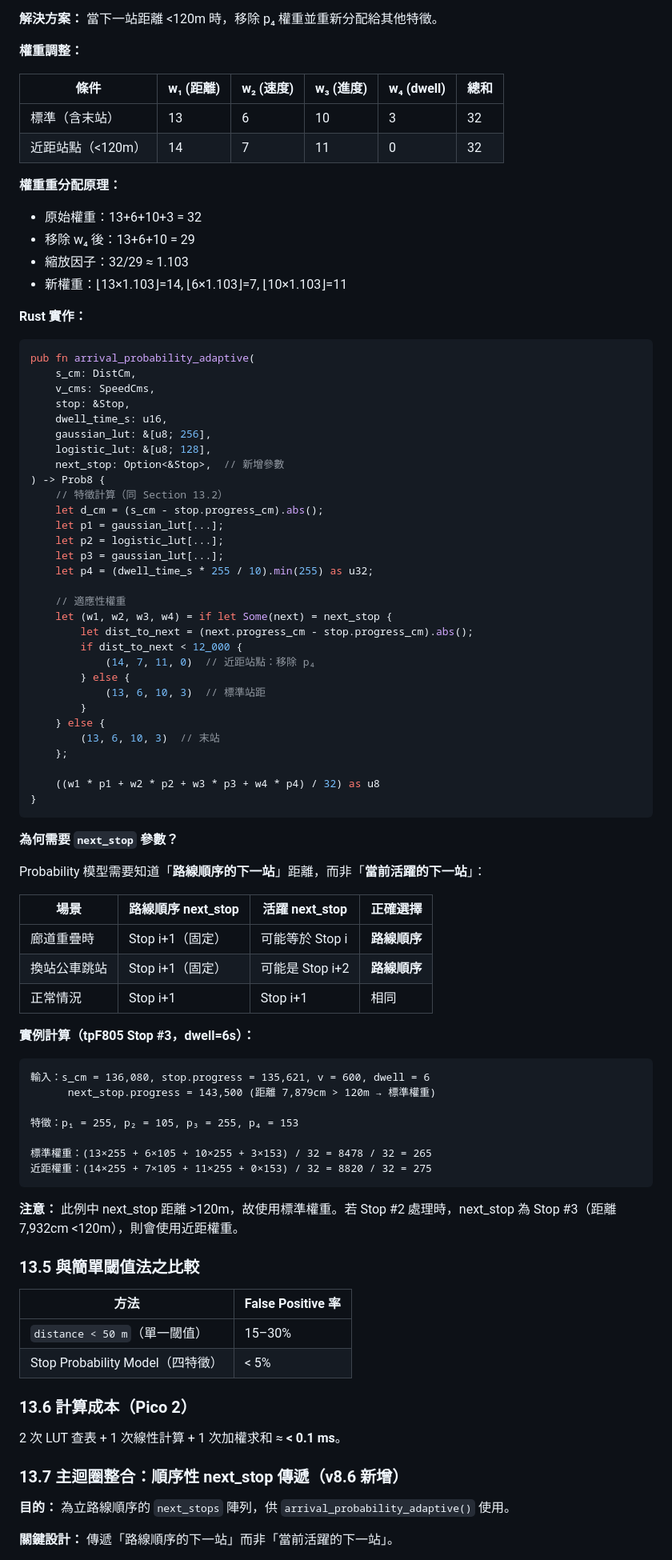
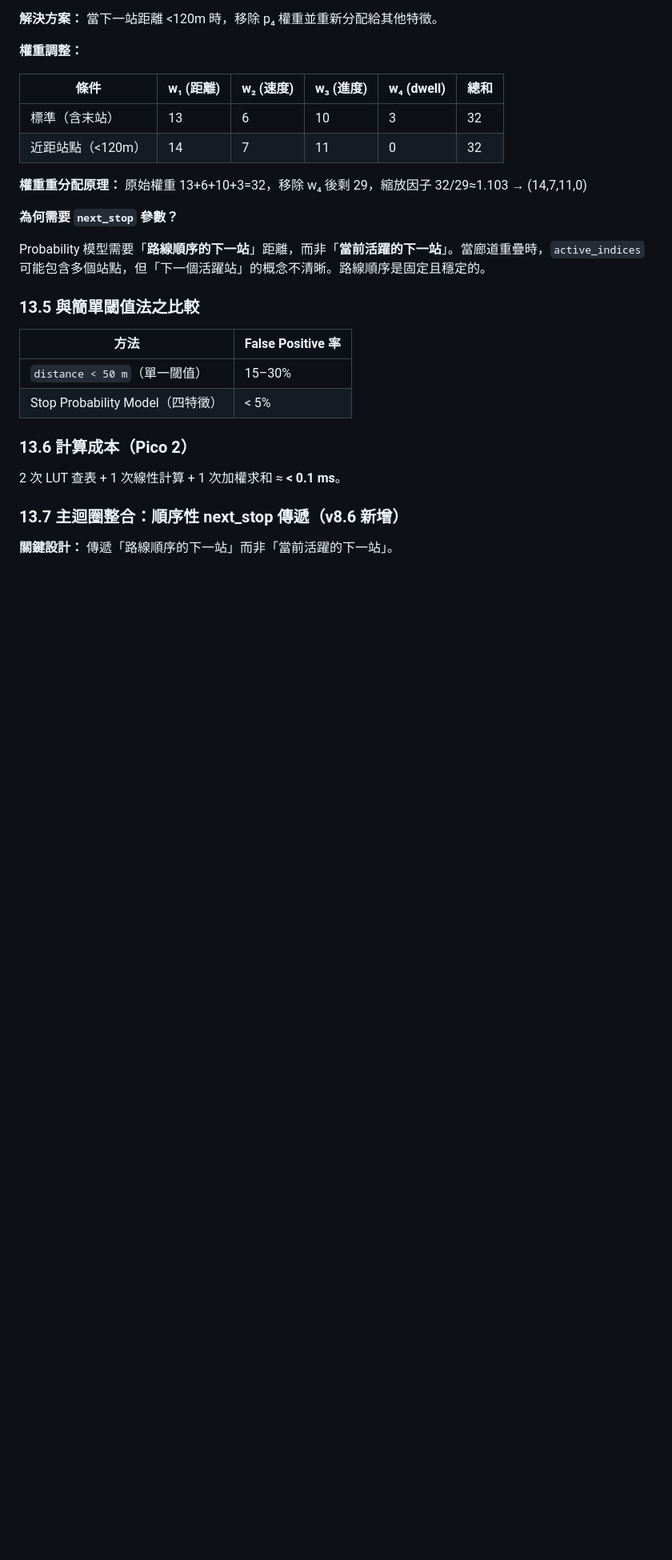
Before and after one commit to herryhou/bus_arrival, a Markdown page: docs/bus_arrival_tech_report_v8.md, the part around one of its changes. Shown at 80% size. Rendered like a GitHub page; blank space fills up the shorter version.

````diff
--- a/docs/bus_arrival_tech_report_v8.md
+++ b/docs/bus_arrival_tech_report_v8.md
@@ -1014,68 +950,11 @@ $$P(\text{arrived}) > \theta_\text{arrival} = 191 \qquad \text{（u8 對應 0.75
 | 標準（含末站） | 13 | 6 | 10 | 3 | 32 |
 | 近距站點（<120m） | 14 | 7 | 11 | 0 | 32 |
 
-**權重重分配原理：**
-- 原始權重：13+6+10+3 = 32
-- 移除 w₄ 後：13+6+10 = 29
-- 縮放因子：32/29 ≈ 1.103
-- 新權重：⌊13×1.103⌋=14, ⌊6×1.103⌋=7, ⌊10×1.103⌋=11
-
-**Rust 實作：**
-```rust
-pub fn arrival_probability_adaptive(
-    s_cm: DistCm,
-    v_cms: SpeedCms,
-    stop: &Stop,
-    dwell_time_s: u16,
-    gaussian_lut: &[u8; 256],
-    logistic_lut: &[u8; 128],
-    next_stop: Option<&Stop>,  // 新增參數
-) -> Prob8 {
-    // 特徵計算（同 Section 13.2）
-    let d_cm = (s_cm - stop.progress_cm).abs();
-    let p1 = gaussian_lut[...];
-    let p2 = logistic_lut[...];
-    let p3 = gaussian_lut[...];
-    let p4 = (dwell_time_s * 255 / 10).min(255) as u32;
-
-    // 適應性權重
-    let (w1, w2, w3, w4) = if let Some(next) = next_stop {
-        let dist_to_next = (next.progress_cm - stop.progress_cm).abs();
-        if dist_to_next < 12_000 {
-            (14, 7, 11, 0)  // 近距站點：移除 p₄
-        } else {
-            (13, 6, 10, 3)  // 標準站距
-        }
-    } else {
-        (13, 6, 10, 3)  // 末站
-    };
-
-    ((w1 * p1 + w2 * p2 + w3 * p3 + w4 * p4) / 32) as u8
-}
-```
+**權重重分配原理：** 原始權重 13+6+10+3=32，移除 w₄ 後剩 29，縮放因子 32/29≈1.103 → (14,7,11,0)
 
 **為何需要 `next_stop` 參數？**
 
-Probability 模型需要知道「**路線順序的下一站**」距離，而非「**當前活躍的下一站**」：
-
-| 場景 | 路線順序 next_stop | 活躍 next_stop | 正確選擇 |
-|------|-------------------|----------------|----------|
-| 廊道重疊時 | Stop i+1（固定） | 可能等於 Stop i | **路線順序** |
-| 換站公車跳站 | Stop i+1（固定） | 可能是 Stop i+2 | **路線順序** |
-| 正常情況 | Stop i+1 | Stop i+1 | 相同 |
-
-**實例計算（tpF805 Stop #3，dwell=6s）：**
-```
-輸入：s_cm = 136,080, stop.progress = 135,621, v = 600, dwell = 6
-      next_stop.progress = 143,500 (距離 7,879cm > 120m → 標準權重)
-
-特徵：p₁ = 255, p₂ = 105, p₃ = 255, p₄ = 153
-
-標準權重：(13×255 + 6×105 + 10×255 + 3×153) / 32 = 8478 / 32 = 265
-近距權重：(14×255 + 7×105 + 11×255 + 0×153) / 32 = 8820 / 32 = 275
-```
-
-**注意：** 此例中 next_stop 距離 >120m，故使用標準權重。若 Stop #2 處理時，next_stop 為 Stop #3（距離 7,932cm <120m），則會使用近距權重。
+Probability 模型需要「**路線順序的下一站**」距離，而非「**當前活躍的下一站**」。當廊道重疊時，`active_indices` 可能包含多個站點，但「下一個活躍站」的概念不清晰。路線順序是固定且穩定的。
 
 ### 13.5 與簡單閾值法之比較
 
@@ -1090,7 +969,5 @@ Probability 模型需要知道「**路線順序的下一站**」距離，而非
 
 ### 13.7 主迴圈整合：順序性 next_stop 傳遞（v8.6 新增）
 
-**目的：** 為立路線順序的 `next_stops` 陣列，供 `arrival_probability_adaptive()` 使用。
-
 **關鍵設計：** 傳遞「路線順序的下一站」而非「當前活躍的下一站」。
 
````
Also changed, not shown: other parts of docs/bus_arrival_tech_report_v8.md (+47 -156 lines).
